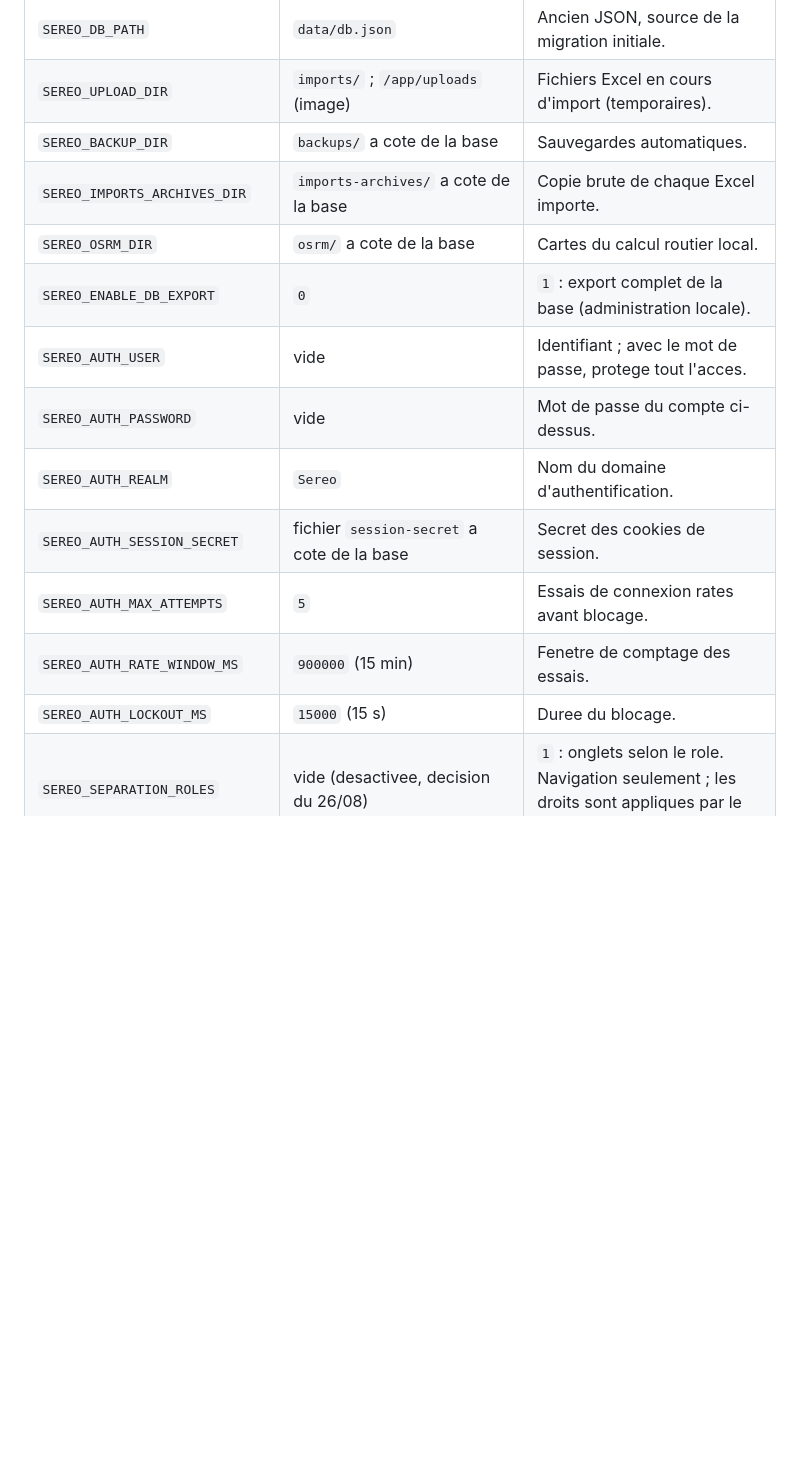
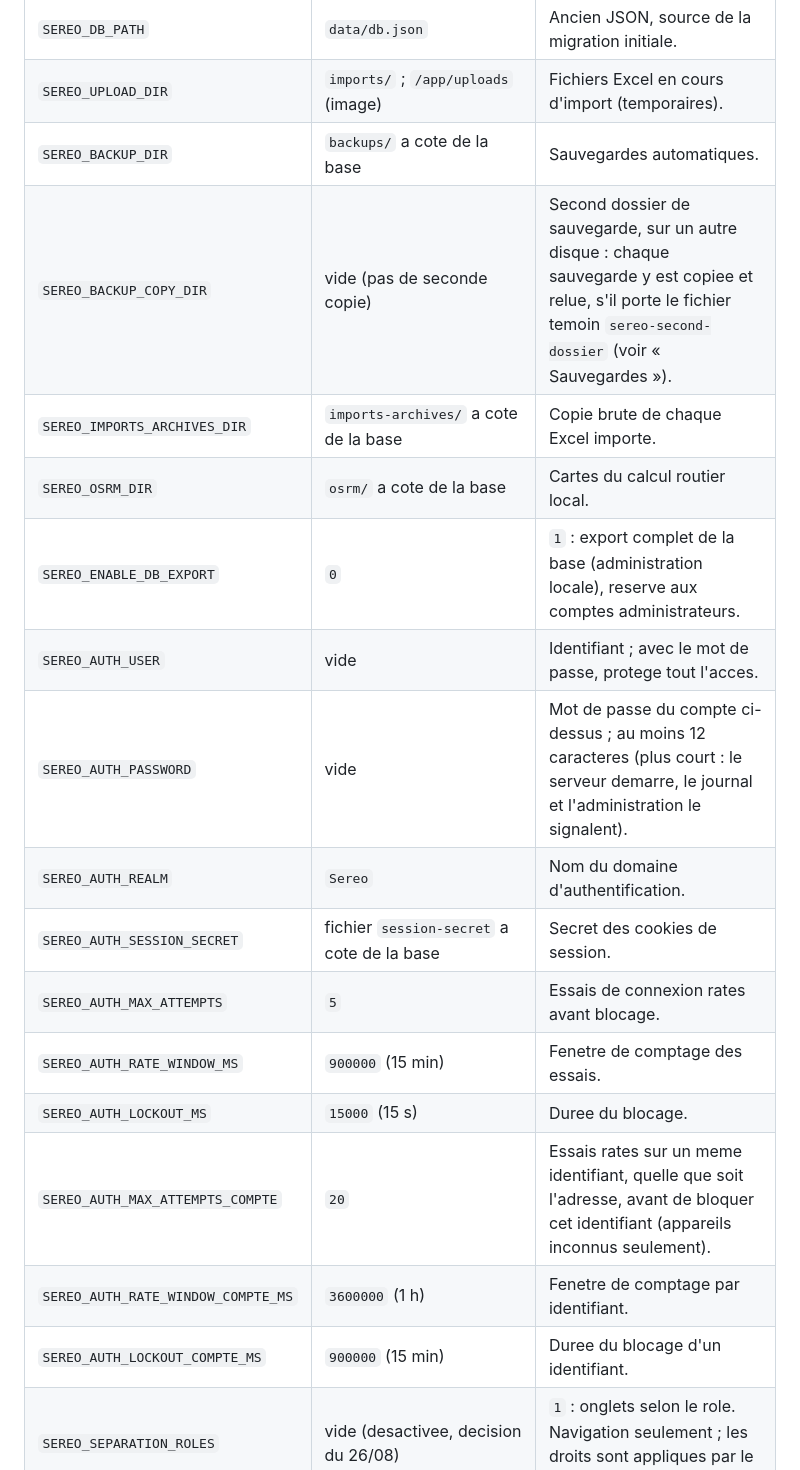
Before and after one commit to tombague160-maker/sereo-production, a Markdown page: DEPLOYMENT.md, the part around the change. Drawn GitHub-style; blank space fills up the shorter version.

Commit message:
docs(integration): le tableau des variables nomme celles du lot garde-fous
Le banc des variables du lot robustesse rougissait après la fusion :
SEREO_BACKUP_COPY_DIR et les trois réglages de la limite par compte
(SEREO_AUTH_MAX_ATTEMPTS_COMPTE, SEREO_AUTH_RATE_WINDOW_COMPTE_MS,
SEREO_AUTH_LOCKOUT_COMPTE_MS), lus par le serveur et décrits dans
.env.example, manquaient au tableau de DEPLOYMENT.md, écrit en parallèle.
Défauts relus dans server.js. Les lignes de SEREO_ENABLE_DB_EXPORT
(réservé à l'administration) et de SEREO_AUTH_PASSWORD (12 caractères)
disent aussi ce que le lot garde-fous a changé.

Co-Authored-By: Claude Opus 5.5 (1M context) <noreply@anthropic.com>

```diff
--- a/DEPLOYMENT.md
+++ b/DEPLOYMENT.md
@@ -70,16 +70,20 @@ absente de ce tableau ou de `.env.example`. « Image » : valeur posee par le `D
 | `SEREO_DB_PATH` | `data/db.json` | Ancien JSON, source de la migration initiale. |
 | `SEREO_UPLOAD_DIR` | `imports/` ; `/app/uploads` (image) | Fichiers Excel en cours d'import (temporaires). |
 | `SEREO_BACKUP_DIR` | `backups/` a cote de la base | Sauvegardes automatiques. |
+| `SEREO_BACKUP_COPY_DIR` | vide (pas de seconde copie) | Second dossier de sauvegarde, sur un autre disque : chaque sauvegarde y est copiee et relue, s'il porte le fichier temoin `sereo-second-dossier` (voir « Sauvegardes »). |
 | `SEREO_IMPORTS_ARCHIVES_DIR` | `imports-archives/` a cote de la base | Copie brute de chaque Excel importe. |
 | `SEREO_OSRM_DIR` | `osrm/` a cote de la base | Cartes du calcul routier local. |
-| `SEREO_ENABLE_DB_EXPORT` | `0` | `1` : export complet de la base (administration locale). |
+| `SEREO_ENABLE_DB_EXPORT` | `0` | `1` : export complet de la base (administration locale), reserve aux comptes administrateurs. |
 | `SEREO_AUTH_USER` | vide | Identifiant ; avec le mot de passe, protege tout l'acces. |
-| `SEREO_AUTH_PASSWORD` | vide | Mot de passe du compte ci-dessus. |
+| `SEREO_AUTH_PASSWORD` | vide | Mot de passe du compte ci-dessus ; au moins 12 caracteres (plus court : le serveur demarre, le journal et l'administration le signalent). |
 | `SEREO_AUTH_REALM` | `Sereo` | Nom du domaine d'authentification. |
 | `SEREO_AUTH_SESSION_SECRET` | fichier `session-secret` a cote de la base | Secret des cookies de session. |
 | `SEREO_AUTH_MAX_ATTEMPTS` | `5` | Essais de connexion rates avant blocage. |
 | `SEREO_AUTH_RATE_WINDOW_MS` | `900000` (15 min) | Fenetre de comptage des essais. |
 | `SEREO_AUTH_LOCKOUT_MS` | `15000` (15 s) | Duree du blocage. |
+| `SEREO_AUTH_MAX_ATTEMPTS_COMPTE` | `20` | Essais rates sur un meme identifiant, quelle que soit l'adresse, avant de bloquer cet identifiant (appareils inconnus seulement). |
+| `SEREO_AUTH_RATE_WINDOW_COMPTE_MS` | `3600000` (1 h) | Fenetre de comptage par identifiant. |
+| `SEREO_AUTH_LOCKOUT_COMPTE_MS` | `900000` (15 min) | Duree du blocage d'un identifiant. |
 | `SEREO_SEPARATION_ROLES` | vide (desactivee, decision du 26/08) | `1` : onglets selon le role. Navigation seulement ; les droits sont appliques par le serveur. |
 | `SEREO_PURGE_TOURNEES_MOIS` | `12` | Conservation des tournees terminees, en mois ; `0` coupe la purge. |
 | `SEREO_GEOCODAGE_AUTO` | `1` | `0` : geocodage sur demande seulement. |
```
